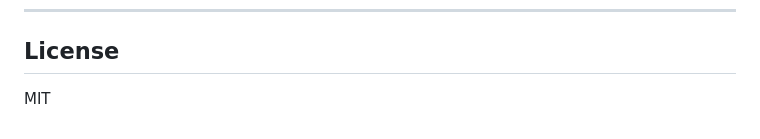
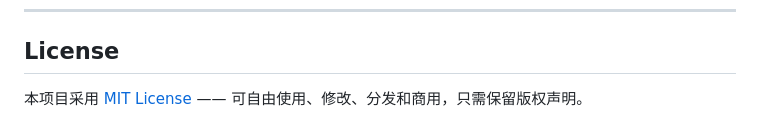
Before and after one commit to Lucas-1u/xiaozhi_chatbot, a Markdown page: README.md, the part around the change. Drawn GitHub-style.

Commit message:
README 的 License 段落改为链接到 LICENSE 文件

```diff
--- a/README.md
+++ b/README.md
@@ -170,4 +170,4 @@ powershell -ExecutionPolicy Bypass -File deploy\deploy.ps1 -Ip <你的服务器I
 
 ## License
 
-MIT
+本项目采用 [MIT License](LICENSE) —— 可自由使用、修改、分发和商用，只需保留版权声明。
```
